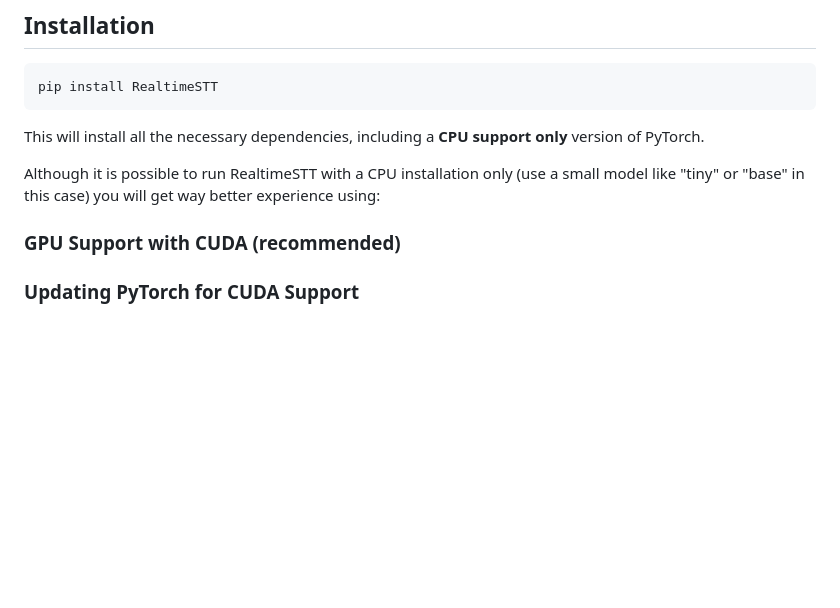
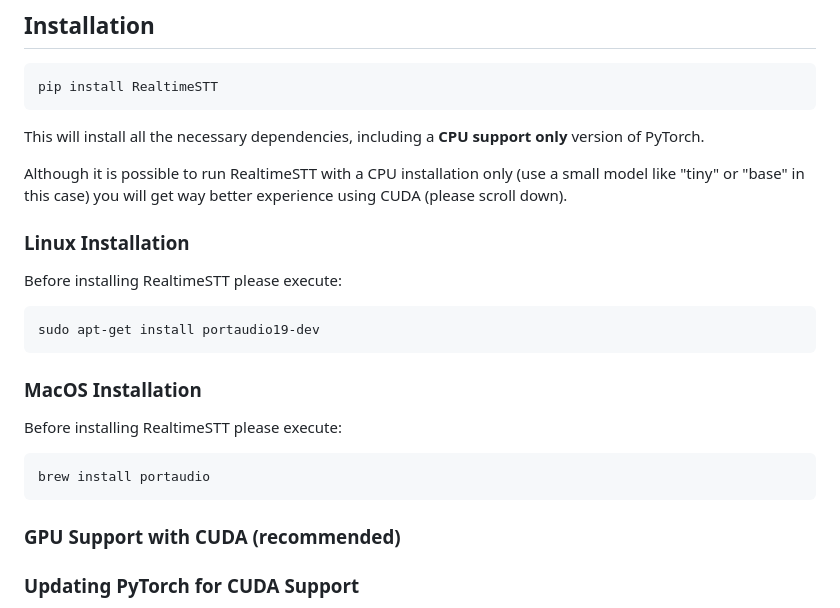
Before and after one commit to onomani/STT_realtime, a Markdown page: README.md, the part around the change. GitHub-like rendering; blank space fills up the shorter version.

````diff
--- a/README.md
+++ b/README.md
@@ -102,10 +102,25 @@ pip install RealtimeSTT
 
 This will install all the necessary dependencies, including a **CPU support only** version of PyTorch.
 
-Although it is possible to run RealtimeSTT with a CPU installation only (use a small model like "tiny" or "base" in this case) you will get way better experience using:
+Although it is possible to run RealtimeSTT with a CPU installation only (use a small model like "tiny" or "base" in this case) you will get way better experience using CUDA (please scroll down).
+
+### Linux Installation
+
+Before installing RealtimeSTT please execute:
+
+```bash
+sudo apt-get install portaudio19-dev
+```
+
+### MacOS Installation
+
+Before installing RealtimeSTT please execute:
+
+```bash
+brew install portaudio
+```
 
 ### GPU Support with CUDA (recommended)
-
 
 ### Updating PyTorch for CUDA Support
 
````
